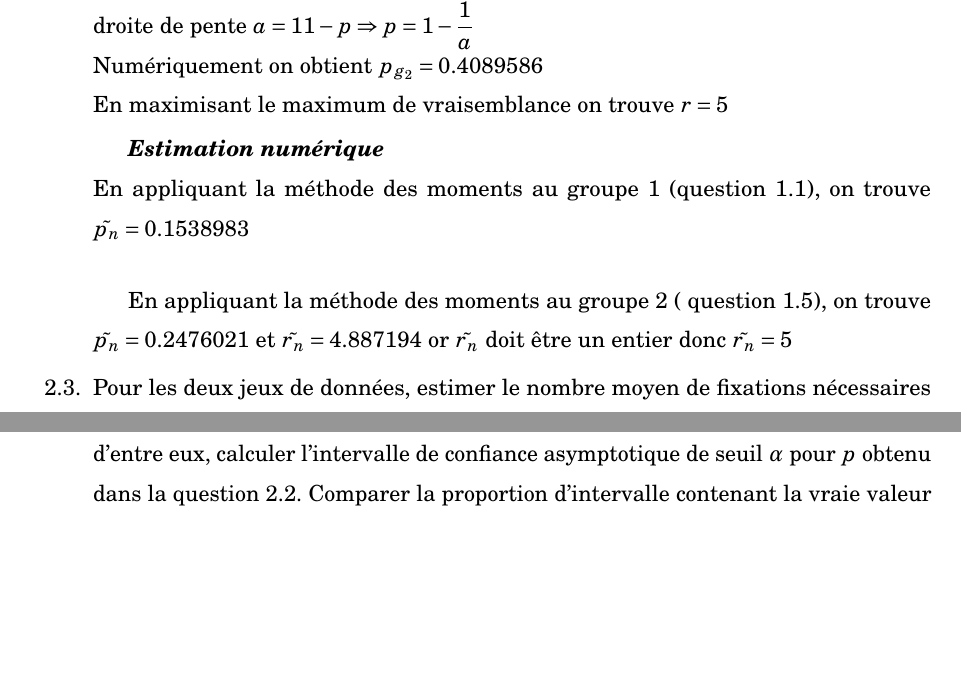
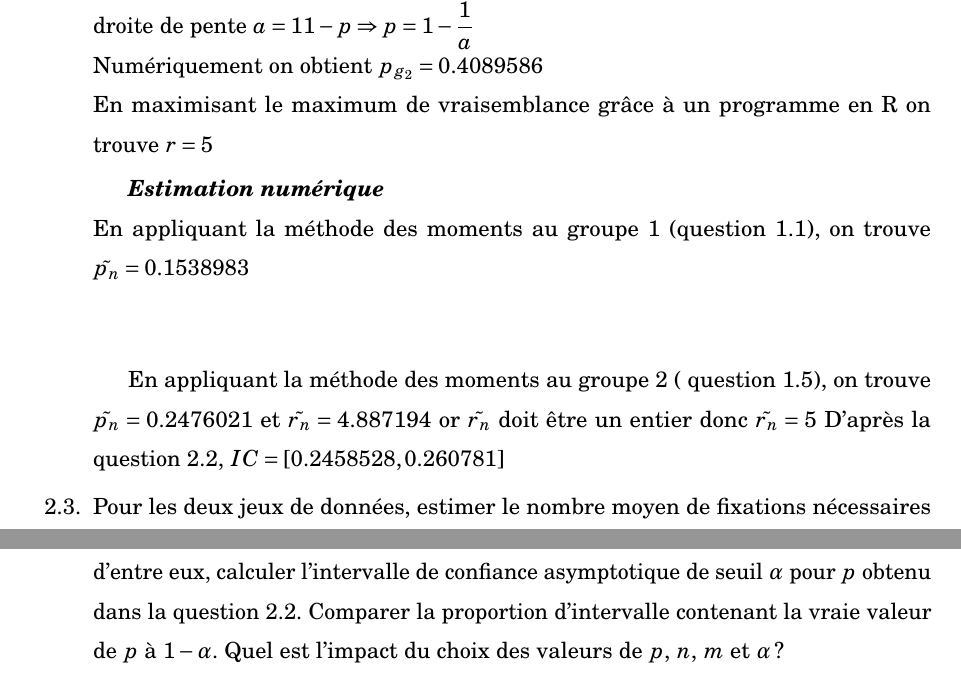
Before and after one commit to XAMEUS/TPPMS, a LaTeX document (rapport.tex): two parts of pages 7 and 8 of 10 before the commit and two parts of pages 7 and 9 of 10 after it, joined at a grey line, cut so that both start at the same text, the shorter picture padded with empty space. Compiled offline with pdfLaTeX.

Commit message:
essai biais

```diff
--- a/rapport.tex
+++ b/rapport.tex
@@ -331,14 +331,15 @@ D'après la question 2.2, $ IC = [0.1354829, 0.1723137]$, En maximisant le maxim
 
 D'après la question $1.4(b)$, en traçant les points $\left( x, \dsp \frac{xP(x =X)}{P(X=x+1)} \right)$ on obtient une droite de pente $a = \dsp {1}{1-p} \Rightarrow p = 1 - \frac{1}{a}$ \\
 Numériquement on obtient $ p_{g_{2}} = 0.4089586 $\\
-En maximisant le maximum de vraisemblance on trouve $r=5$
+En maximisant le maximum de vraisemblance grâce à un programme en R on trouve $r=5$
 
 \textbf{\textit{Estimation numérique}}\\
-En appliquant la méthode des moments au groupe 1 (question 1.1), on trouve $\tilde{p_n} = 0.1538983$
+En appliquant la méthode des moments au groupe 1 (question 1.1), on trouve $\tilde{p_n} = 0.1538983$ \\
+
 
 \vspace{5mm}
 En appliquant la méthode des moments au groupe 2 ( question 1.5), on trouve $\tilde{p_n} = 0.2476021 $  et $\tilde{r_n} = 4.887194$ or $\tilde{r_n}$ doit être un entier donc $\tilde{r_n} = 5$
-
+D'après la question 2.2, $ IC = [0.2458528,0.260781]$
 
 \item Pour les deux jeux de données, estimer le nombre moyen de fixations nécessaires pour identifier le type du texte lu et estimer la probabilité que ce nombre soit supérieur à 10. Quelle conclusion générale tirer de cette analyse ? \\
 \vspace{3mm}
```
Also changed, not shown: rapport.tex (2 more changed lines), 1 other file.
